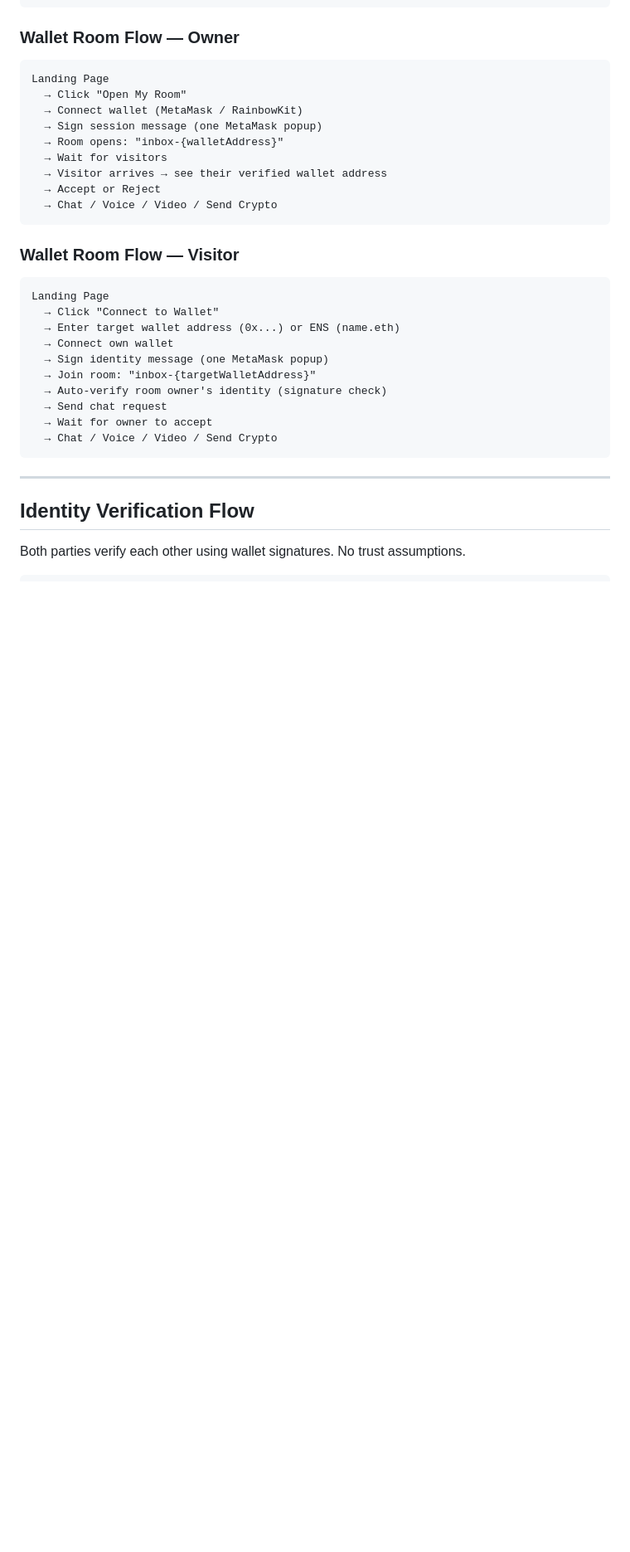
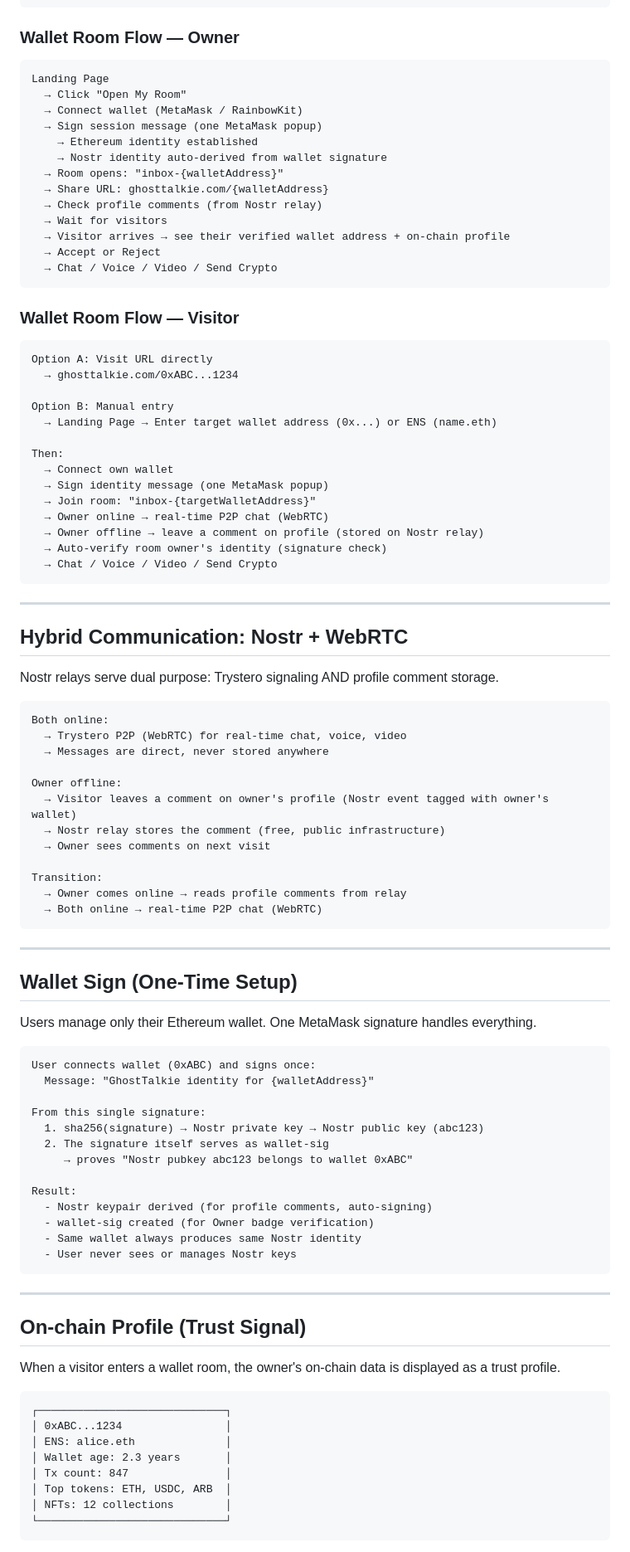
Before and after one commit to jeheecheon/ghost-talkie, a Markdown page: CONCEPT.md, the part around one of its changes. Shown at 83% size. Drawn GitHub-style; blank space fills up the shorter version.

Commit message:
chore: update CONCEPT.md

````diff
--- a/CONCEPT.md
+++ b/CONCEPT.md
@@ -71,9 +72,13 @@ Landing Page
   → Click "Open My Room"
   → Connect wallet (MetaMask / RainbowKit)
   → Sign session message (one MetaMask popup)
+    → Ethereum identity established
+    → Nostr identity auto-derived from wallet signature
   → Room opens: "inbox-{walletAddress}"
+  → Share URL: ghosttalkie.com/{walletAddress}
+  → Check profile comments (from Nostr relay)
   → Wait for visitors
-  → Visitor arrives → see their verified wallet address
+  → Visitor arrives → see their verified wallet address + on-chain profile
   → Accept or Reject
   → Chat / Voice / Video / Send Crypto
 ```
@@ -81,20 +86,79 @@ Landing Page
 ### Wallet Room Flow — Visitor
 
 ```
-Landing Page
-  → Click "Connect to Wallet"
-  → Enter target wallet address (0x...) or ENS (name.eth)
+Option A: Visit URL directly
+  → ghosttalkie.com/0xABC...1234
+
+Option B: Manual entry
+  → Landing Page → Enter target wallet address (0x...) or ENS (name.eth)
+
+Then:
   → Connect own wallet
   → Sign identity message (one MetaMask popup)
   → Join room: "inbox-{targetWalletAddress}"
+  → Owner online → real-time P2P chat (WebRTC)
+  → Owner offline → leave a comment on profile (stored on Nostr relay)
   → Auto-verify room owner's identity (signature check)
-  → Send chat request
-  → Wait for owner to accept
   → Chat / Voice / Video / Send Crypto
 ```
 
 ---
 
-## Identity Verification Flow
+## Hybrid Communication: Nostr + WebRTC
 
-Both parties verify each other using wallet signatures. No trust assumptions.
+Nostr relays serve dual purpose: Trystero signaling AND profile comment storage.
+
+```
+Both online:
+  → Trystero P2P (WebRTC) for real-time chat, voice, video
+  → Messages are direct, never stored anywhere
+
+Owner offline:
+  → Visitor leaves a comment on owner's profile (Nostr event tagged with owner's wallet)
+  → Nostr relay stores the comment (free, public infrastructure)
+  → Owner sees comments on next visit
+
+Transition:
+  → Owner comes online → reads profile comments from relay
+  → Both online → real-time P2P chat (WebRTC)
+```
+
+---
+
+## Wallet Sign (One-Time Setup)
+
+Users manage only their Ethereum wallet. One MetaMask signature handles everything.
+
+```
+User connects wallet (0xABC) and signs once:
+  Message: "GhostTalkie identity for {walletAddress}"
+
+From this single signature:
+  1. sha256(signature) → Nostr private key → Nostr public key (abc123)
+  2. The signature itself serves as wallet-sig
+     → proves "Nostr pubkey abc123 belongs to wallet 0xABC"
+
+Result:
+  - Nostr keypair derived (for profile comments, auto-signing)
+  - wallet-sig created (for Owner badge verification)
+  - Same wallet always produces same Nostr identity
+  - User never sees or manages Nostr keys
+```
+
+---
+
+## On-chain Profile (Trust Signal)
+
+When a visitor enters a wallet room, the owner's on-chain data is displayed as a trust profile.
+
+```
+┌─────────────────────────────┐
+│ 0xABC...1234                │
+│ ENS: alice.eth              │
+│ Wallet age: 2.3 years       │
+│ Tx count: 847               │
+│ Top tokens: ETH, USDC, ARB  │
+│ NFTs: 12 collections        │
+└─────────────────────────────┘
+```
+
````
Also changed, not shown: other parts of CONCEPT.md (+121 -67 lines).
